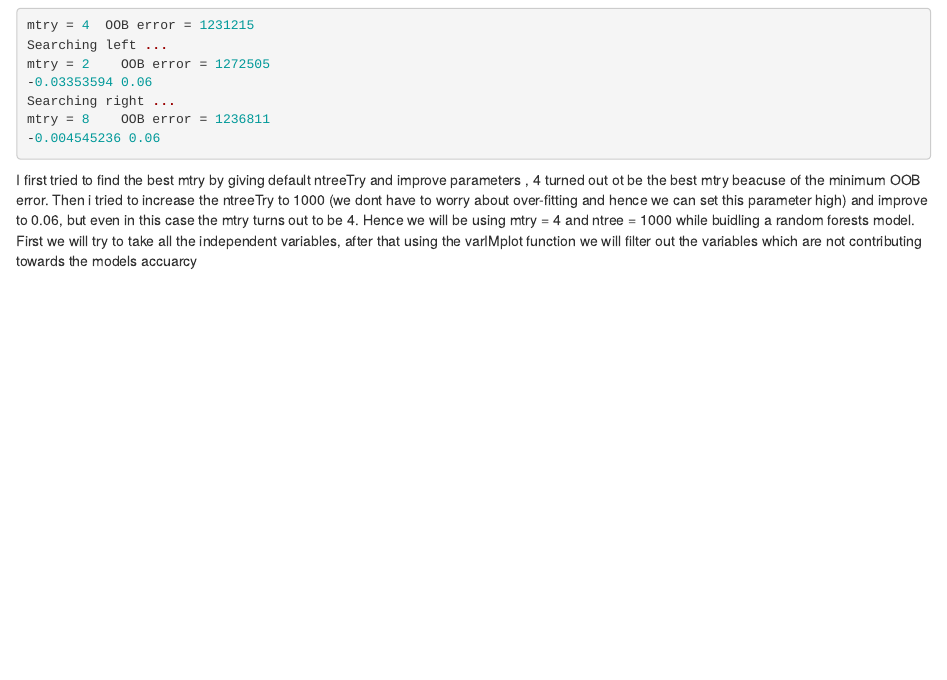
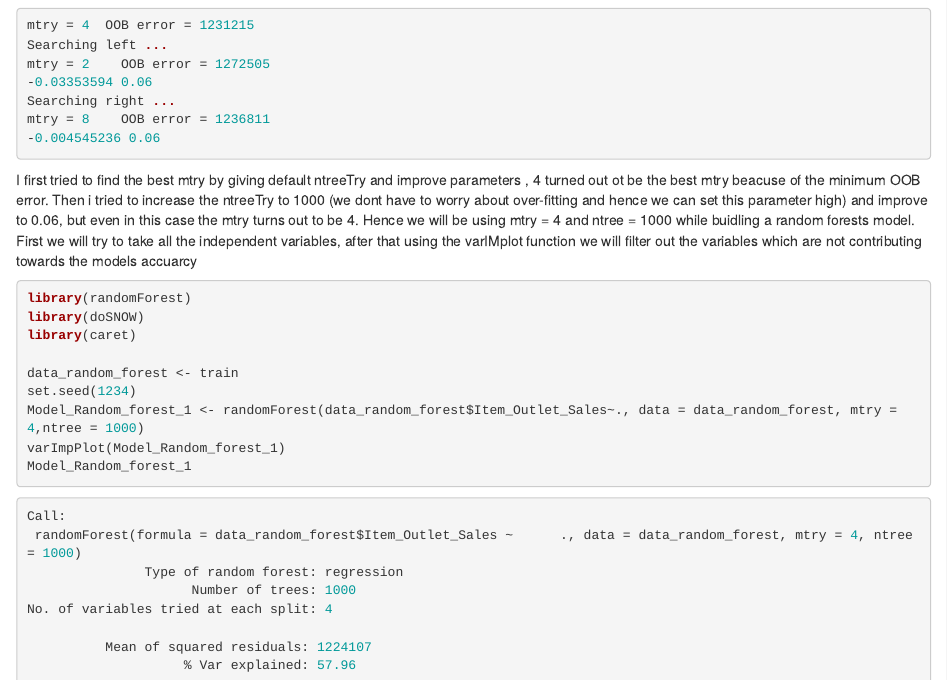
Before and after one commit to Devarsh-UTD/Big-Mart-Sales, an R Markdown document (Model Building.rmd): the page in a window 1100 px wide, from 5760 px down. Rendered offline with R 4.5, knitr and Pandoc, with nearby package versions.

Commit message:
Update Model Building.rmd

````diff
--- a/Model Building.rmd
+++ b/Model Building.rmd
@@ -339,6 +339,24 @@ I first tried to find the best mtry by giving default ntreeTry and improve param
 Hence we will be using mtry = 4 and ntree = 1000 while buidling a random forests model. First we will try to take all the independent variables, after that using the varIMplot function we will filter out the variables which are not contributing towards the models accuarcy
 
 ```R
+library(randomForest)
+library(doSNOW)
+library(caret)
 
+data_random_forest <- train
+set.seed(1234)
+Model_Random_forest_1 <- randomForest(data_random_forest$Item_Outlet_Sales~., data = data_random_forest, mtry = 4,ntree = 1000)
+varImpPlot(Model_Random_forest_1)
+Model_Random_forest_1
+```
+```R
+Call:
+ randomForest(formula = data_random_forest$Item_Outlet_Sales ~      ., data = data_random_forest, mtry = 4, ntree = 1000)
+               Type of random forest: regression
+                     Number of trees: 1000
+No. of variables tried at each split: 4
+
+          Mean of squared residuals: 1224107
+                    % Var explained: 57.96
 
 ```
````
